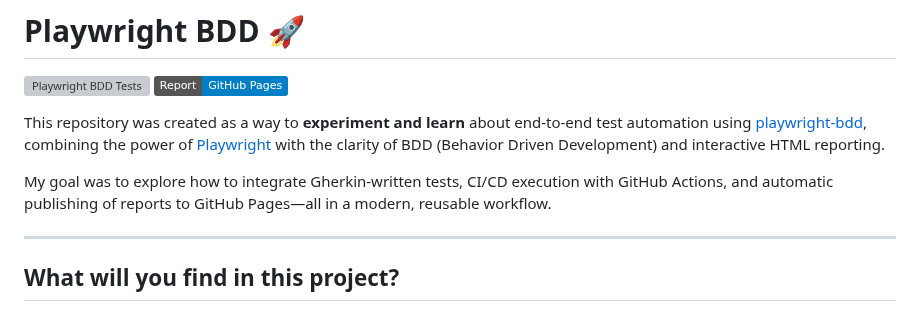
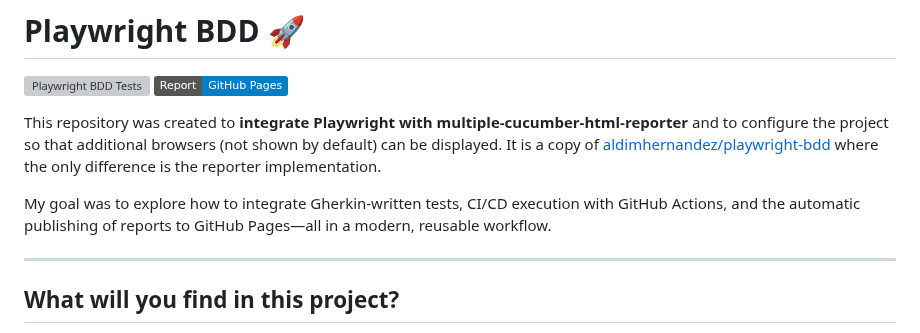
Before and after one commit to aldimhernandez/pw-bdd-ts-multiple-reporter, a Markdown page: README.md, the part around the change. Rendered like a GitHub page; badges without logos; grey boxes are pictures that could not be loaded.

Commit message:
docs: :memo: Update the purpose of the repository

```diff
--- a/README.md
+++ b/README.md
@@ -3,9 +3,9 @@
 [![Playwright BDD Tests](https://github.com/aldimhernandez/playwright-bdd/actions/workflows/github-actions.yml/badge.svg)](https://github.com/aldimhernandez/playwright-bdd/actions/workflows/github-actions.yml)
 [![GitHub Pages](https://img.shields.io/badge/Report-GitHub%20Pages-blue)](https://aldimhernandez.github.io/playwright-bdd/)
 
-This repository was created as a way to **experiment and learn** about end-to-end test automation using [playwright-bdd](https://vitalets.github.io/playwright-bdd/#/), combining the power of [Playwright](https://playwright.dev/) with the clarity of BDD (Behavior Driven Development) and interactive HTML reporting.
+This repository was created to **integrate Playwright with multiple-cucumber-html-reporter** and to configure the project so that additional browsers (not shown by default) can be displayed. It is a copy of [aldimhernandez/playwright-bdd](https://github.com/aldimhernandez/playwright-bdd) where the only difference is the reporter implementation.
 
-My goal was to explore how to integrate Gherkin-written tests, CI/CD execution with GitHub Actions, and automatic publishing of reports to GitHub Pages—all in a modern, reusable workflow.
+My goal was to explore how to integrate Gherkin-written tests, CI/CD execution with GitHub Actions, and the automatic publishing of reports to GitHub Pages—all in a modern, reusable workflow.
 
 ---
 
```
